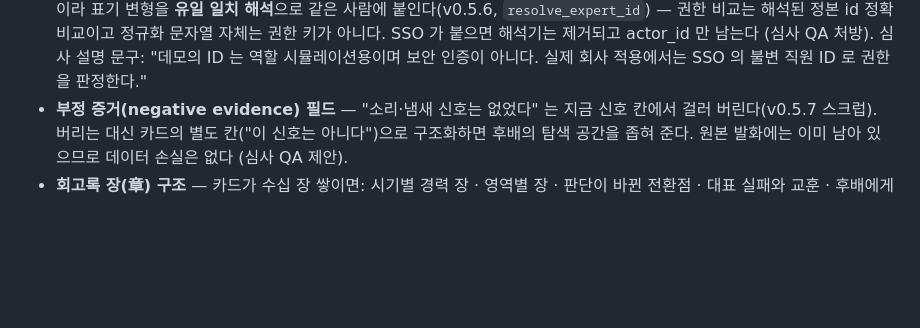
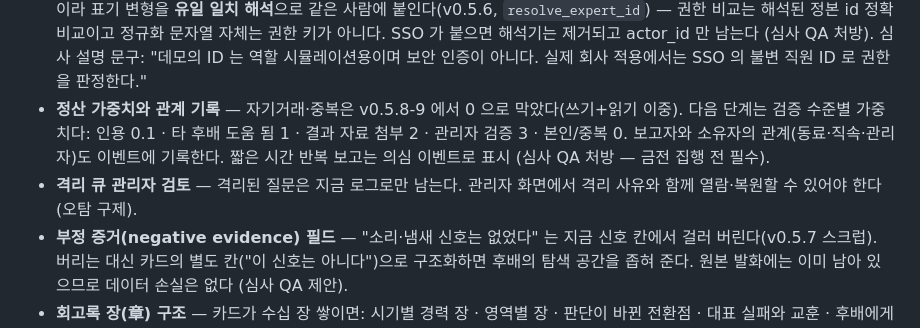
Before and after one commit to wilcoco/yudonKnow, a Markdown page: docs/roadmap.md, the part around the change. Rendered like a GitHub page; blank space fills up the shorter version.

Commit message:
docs: settlement weights, relationship recording, quarantine review queue (QA round)
Co-Authored-By: Claude Fable 5 <noreply@anthropic.com>
Claude-Session: https://claude.ai/code/session_013YoGCPnJsHL3w5kYhGCcuH

```diff
--- a/docs/roadmap.md
+++ b/docs/roadmap.md
@@ -42,6 +42,13 @@
   해석기는 제거되고 actor_id 만 남는다 (심사 QA 처방).
   심사 설명 문구: "데모의 ID 는 역할 시뮬레이션용이며 보안 인증이 아니다.
   실제 회사 적용에서는 SSO 의 불변 직원 ID 로 권한을 판정한다."
+- **정산 가중치와 관계 기록** — 자기거래·중복은 v0.5.8-9 에서 0 으로
+  막았다(쓰기+읽기 이중). 다음 단계는 검증 수준별 가중치다: 인용 0.1 ·
+  타 후배 도움 됨 1 · 결과 자료 첨부 2 · 관리자 검증 3 · 본인/중복 0.
+  보고자와 소유자의 관계(동료·직속·관리자)도 이벤트에 기록한다. 짧은 시간
+  반복 보고는 의심 이벤트로 표시 (심사 QA 처방 — 금전 집행 전 필수).
+- **격리 큐 관리자 검토** — 격리된 질문은 지금 로그로만 남는다. 관리자
+  화면에서 격리 사유와 함께 열람·복원할 수 있어야 한다 (오탐 구제).
 - **부정 증거(negative evidence) 필드** — "소리·냄새 신호는 없었다" 는
   지금 신호 칸에서 걸러 버린다(v0.5.7 스크럽). 버리는 대신 카드의 별도
   칸("이 신호는 아니다")으로 구조화하면 후배의 탐색 공간을 좁혀 준다.
```
